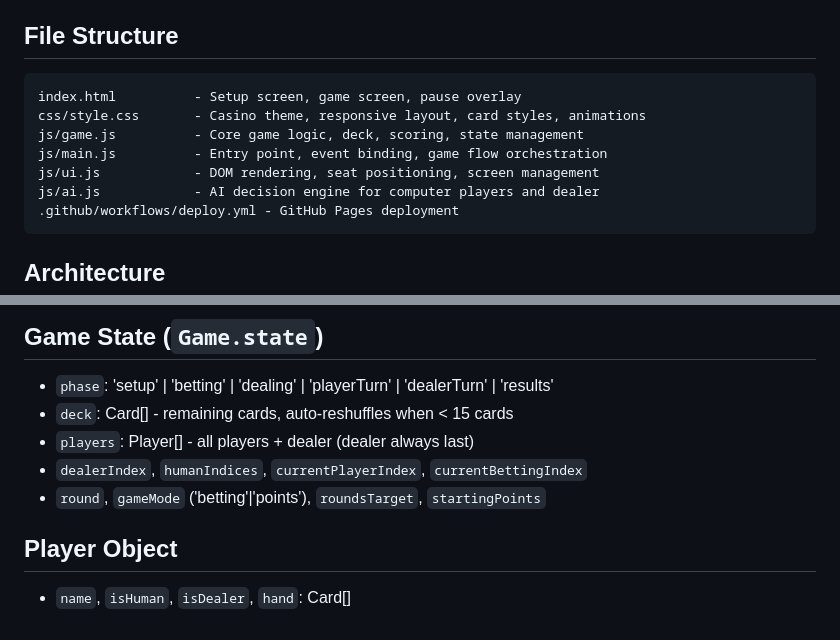
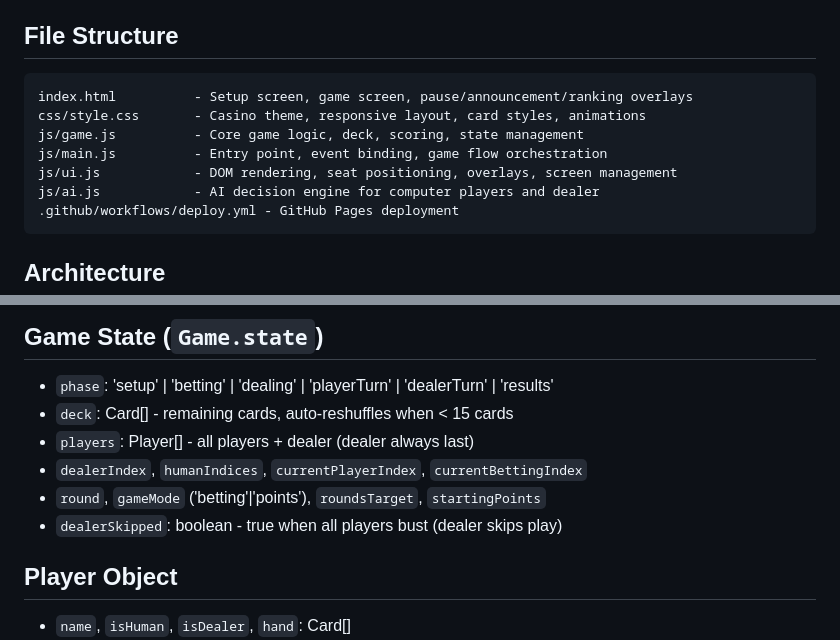
Before and after one commit to popcornylu/twenty-one, a Markdown page: CLAUDE.md, 2 parts joined by grey strips. Rendered like a GitHub page.

````diff
--- a/CLAUDE.md
+++ b/CLAUDE.md
@@ -5,11 +5,11 @@ Single-page multiplayer Blackjack game in Traditional Chinese. Pure HTML/CSS/JS,
 
 ## File Structure
 ```
-index.html          - Setup screen, game screen, pause overlay
+index.html          - Setup screen, game screen, pause/announcement/ranking overlays
 css/style.css       - Casino theme, responsive layout, card styles, animations
 js/game.js          - Core game logic, deck, scoring, state management
 js/main.js          - Entry point, event binding, game flow orchestration
-js/ui.js            - DOM rendering, seat positioning, screen management
+js/ui.js            - DOM rendering, seat positioning, overlays, screen management
 js/ai.js            - AI decision engine for computer players and dealer
 .github/workflows/deploy.yml - GitHub Pages deployment
 ```
@@ -27,6 +27,7 @@ js/ai.js            - AI decision engine for computer players and dealer
 - `players`: Player[] - all players + dealer (dealer always last)
 - `dealerIndex`, `humanIndices`, `currentPlayerIndex`, `currentBettingIndex`
 - `round`, `gameMode` ('betting'|'points'), `roundsTarget`, `startingPoints`
+- `dealerSkipped`: boolean - true when all players bust (dealer skips play)
 
 ## Player Object
 - `name`, `isHuman`, `isDealer`, `hand`: Card[]
````
Also changed, not shown: other parts of CLAUDE.md (+28 -6 lines), README.md (+12 -7 lines).
